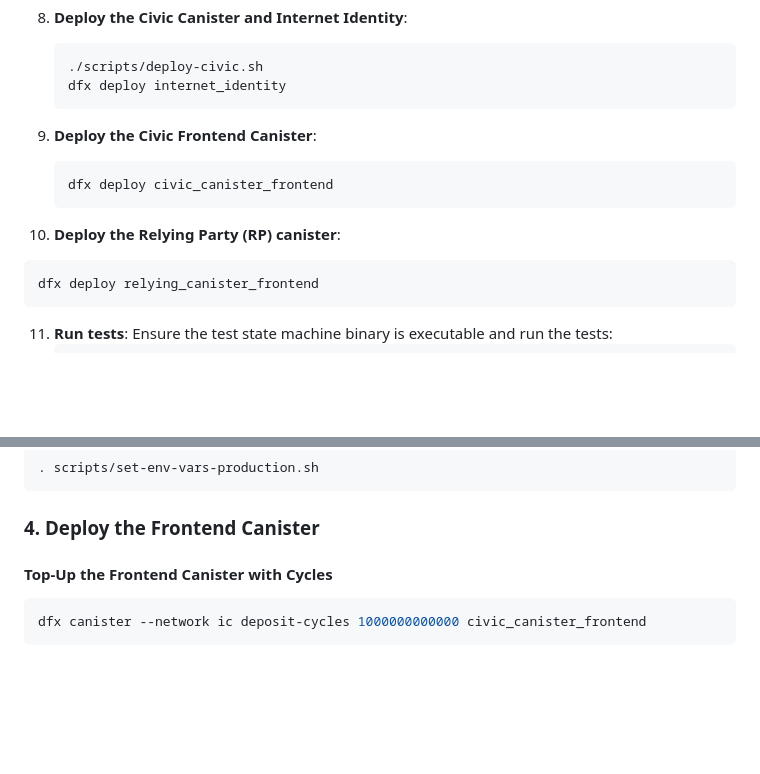
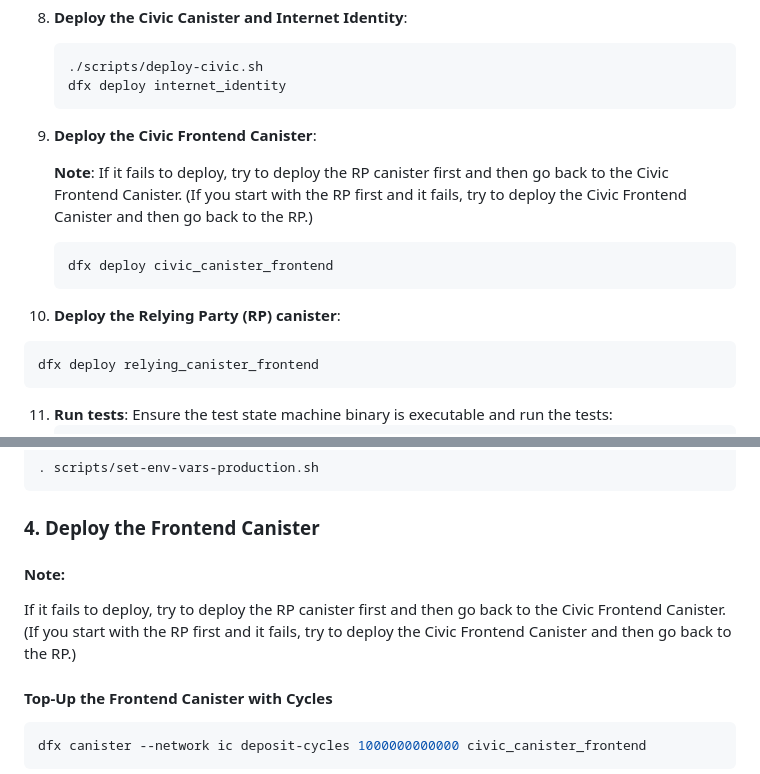
Before and after one commit to civicteam/civic-icp-canister, a Markdown page: README.md, 2 parts joined by grey strips. GitHub-like rendering; blank space fills up the shorter version.

Commit message:
Update README.md (#42)

````diff
--- a/README.md
+++ b/README.md
@@ -92,12 +92,17 @@ This section provides steps to set up and run the project locally. Follow the st
    dfx deploy internet_identity
    ```
 
+
 9. **Deploy the Civic Frontend Canister**:
+
+   **Note**: If it fails to deploy, try to deploy the RP canister first and then go back to the Civic Frontend Canister. (If you start with the RP first and it fails, try to deploy the Civic Frontend Canister and then go back to the RP.)
+
     ```bash
     dfx deploy civic_canister_frontend
     ```
 
-10. **Deploy the Relying Party (RP) canister**:
+
+11. **Deploy the Relying Party (RP) canister**:
    ```bash
    dfx deploy relying_canister_frontend
    ```
@@ -205,6 +210,9 @@ Export the IDs so that the frontend canisters are configured correctly.
 ```
 
 ### 4. Deploy the Frontend Canister
+#### Note:
+If it fails to deploy, try to deploy the RP canister first and then go back to the Civic Frontend Canister. (If you start with the RP first and it fails, try to deploy the Civic Frontend Canister and then go back to the RP.)
+
 
 #### Top-Up the Frontend Canister with Cycles
 
````
